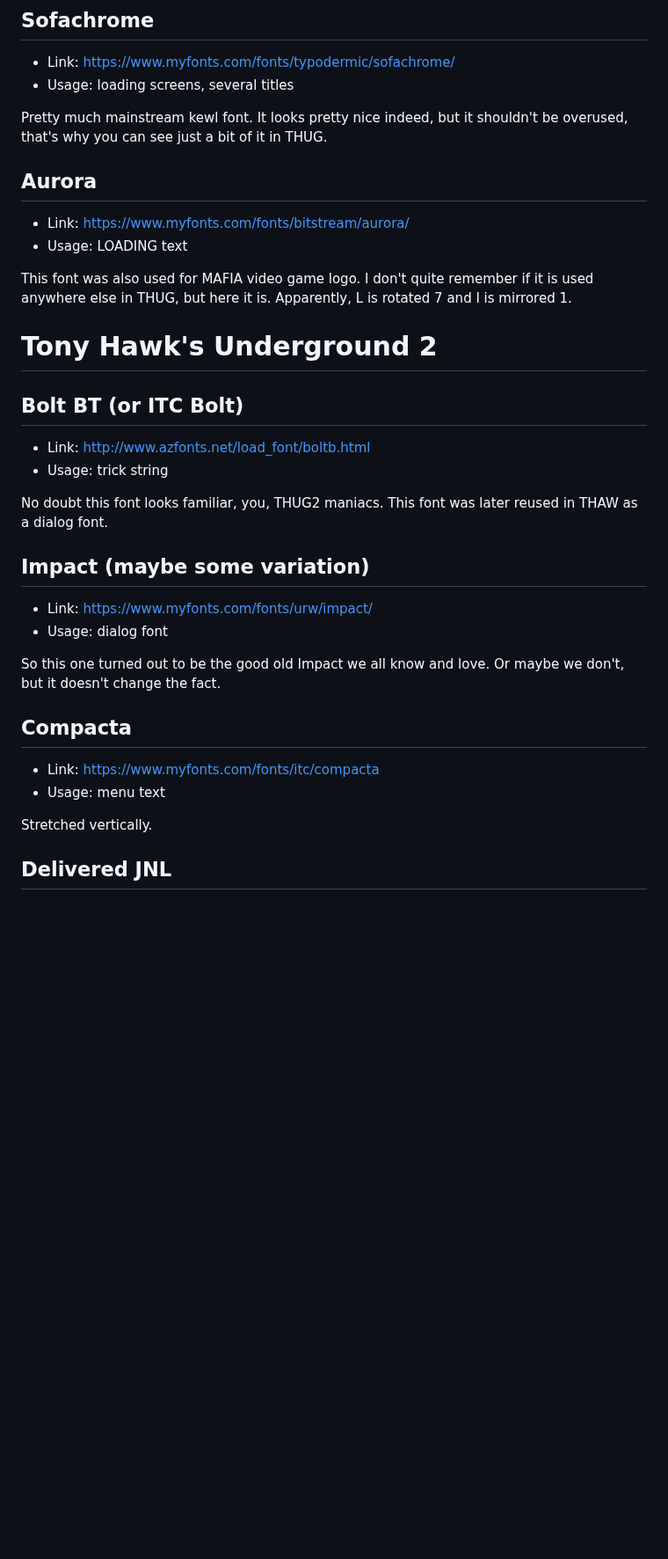
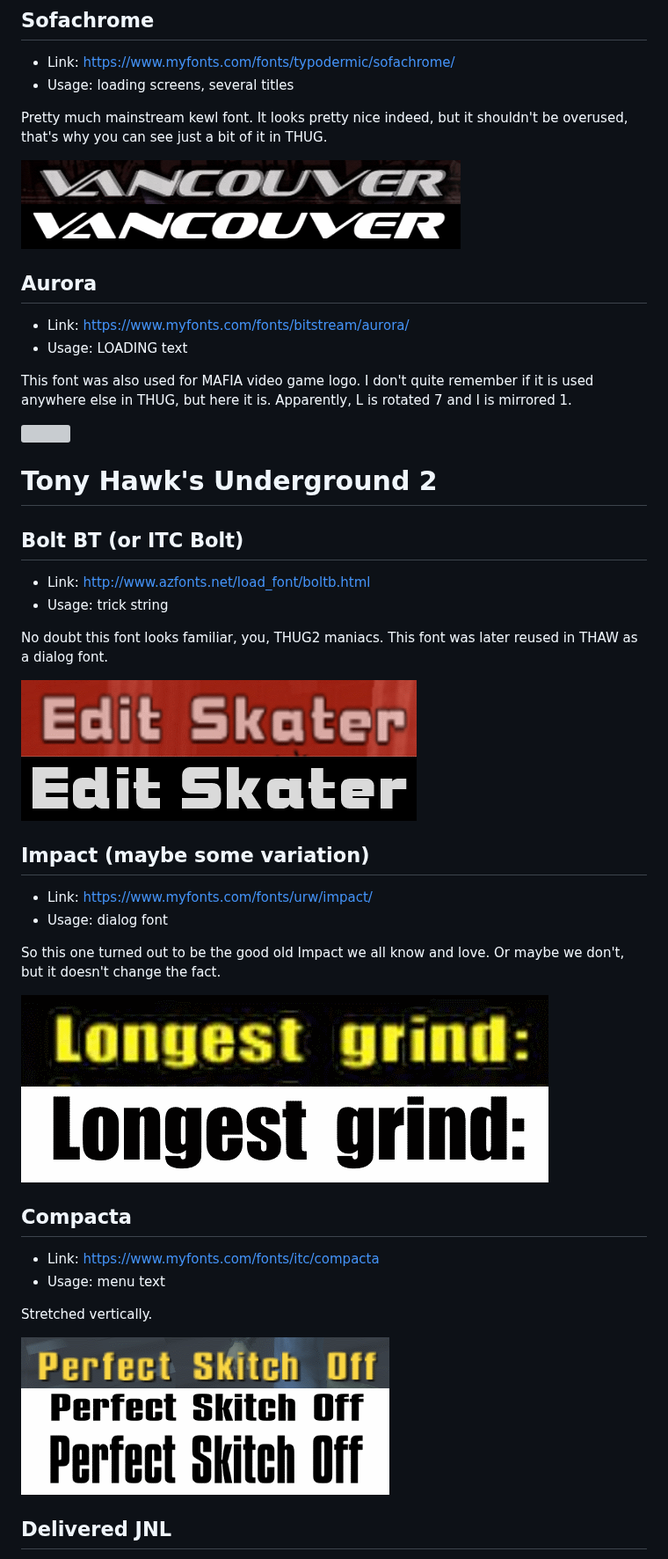
Before and after one commit to DCxDemo/ThpsFonts, a Markdown page: README.md, the part around one of its changes. Shown at 88% size. Drawn GitHub-style; blank space fills up the shorter version; grey boxes are pictures that could not be loaded.

```diff
--- a/README.md
+++ b/README.md
@@ -235,6 +235,8 @@ This blocky font is easy to recognize, it was used to reveal the infamous (o)(o)
 
 Pretty much mainstream kewl font. It looks pretty nice indeed, but it shouldn't be overused, that's why you can see just a bit of it in THUG.
 
+![](samples/thug_sofachrome.png)
+
 ## Aurora
 * Link: https://www.myfonts.com/fonts/bitstream/aurora/
 * Usage: LOADING text
@@ -244,9 +248,12 @@ This font was also used for MAFIA video game logo. I don't quite remember if it
 # Tony Hawk's Underground 2
+
 ## Bolt BT (or ITC Bolt)
 * Link: http://www.azfonts.net/load_font/boltb.html
 * Usage: trick string
 
 No doubt this font looks familiar, you, THUG2 maniacs. This font was later reused in THAW as a dialog font.
+
+![](samples/thug2_bolt.png)
 
 ## Impact (maybe some variation)
 * Link: https://www.myfonts.com/fonts/urw/impact/
@@ -254,12 +261,16 @@ No doubt this font looks familiar, you, THUG2 maniacs. This font was later reuse
 
 So this one turned out to be the good old Impact we all know and love. Or maybe we don't, but it doesn't change the fact.
 
+![](samples/thug2_impact.png)
+
 ## Compacta
 * Link: https://www.myfonts.com/fonts/itc/compacta
 * Usage: menu text
 
 Stretched vertically.
 
+![](samples/thug2_compacta.png)
+
 ## Delivered JNL
 * Link: https://www.myfonts.com/collections/delivered-font-jeff-levine
 * Usage: loadscreen titles
```
Also changed, not shown: other parts of README.md (+16 -0 lines).
